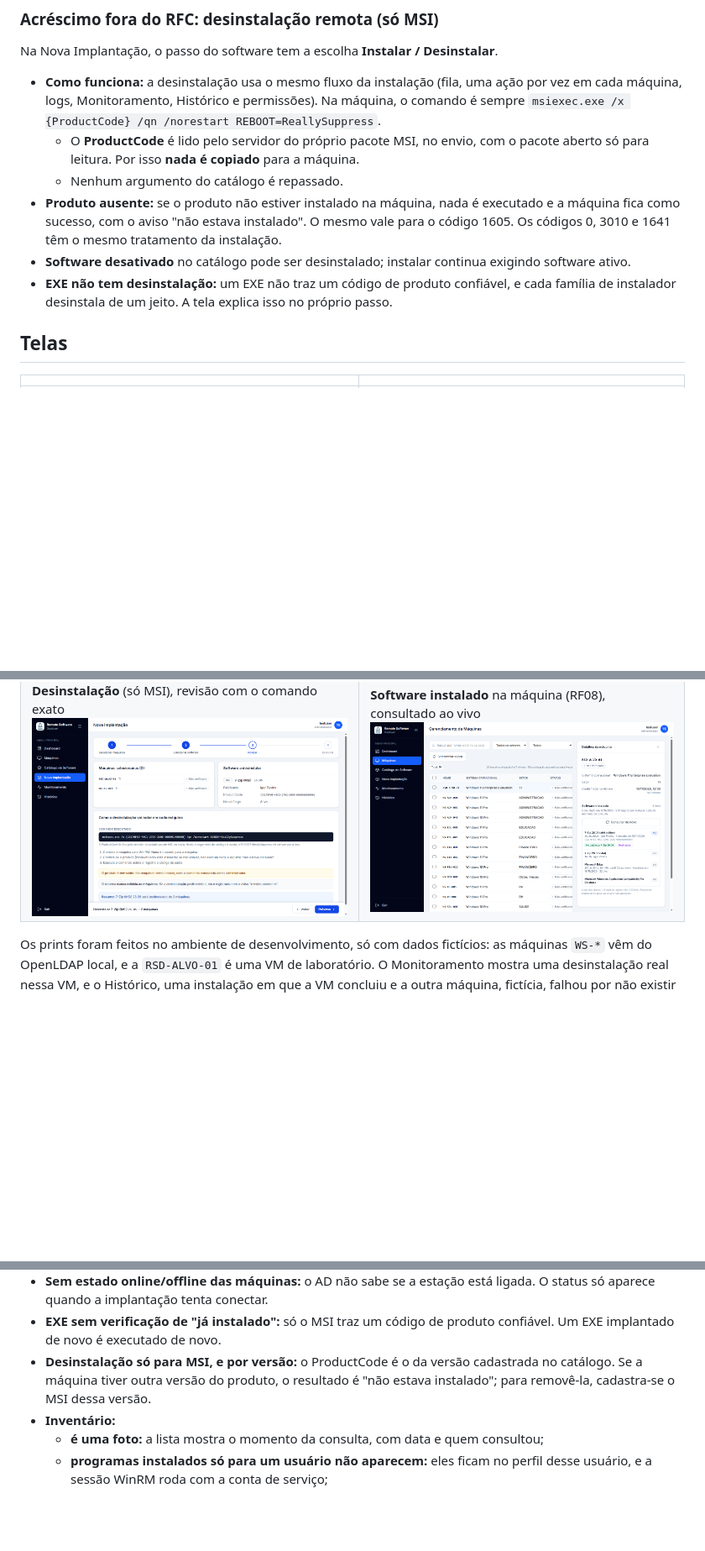
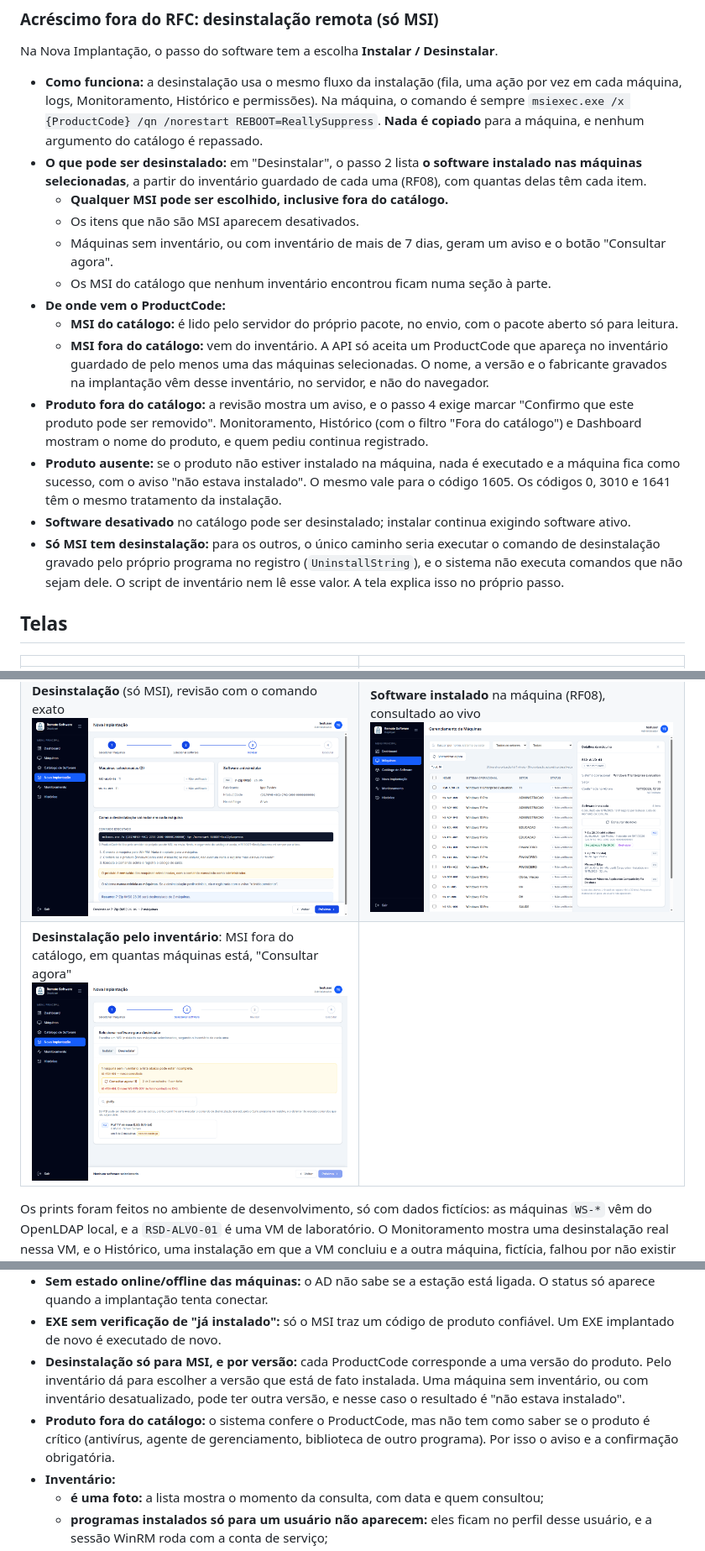
Before and after one commit to rebecalara/remote-software-deployer, a Markdown page: README.md, 3 parts joined by grey strips. Shown at 84% size. GitHub-like rendering; pictures changed too: docs/img/10-desinstalacao-inventario.png (added); blank space fills up the shorter version.

Commit message:
docs: registra desinstalação pelo inventário no README
A desinstalação passa a listar o software instalado nas máquinas selecionadas (inventário guardado), com qualquer MSI, inclusive fora do catálogo: de onde vem o ProductCode, a regra de segurança (só aceito se estiver no inventário de uma das máquinas, com o nome tirado do servidor), o aviso e a confirmação para produto fora do catálogo e por que o UninstallString nunca é executado. Novo print da desinstalação pelo inventário.

```diff
--- a/README.md
+++ b/README.md
@@ -98,16 +98,35 @@ Na Nova Implantação, o passo do software tem a escolha **Instalar / Desinstala
 - **Como funciona:** a desinstalação usa o mesmo fluxo da instalação (fila, uma ação
   por vez em cada máquina, logs, Monitoramento, Histórico e permissões). Na máquina, o
   comando é sempre `msiexec.exe /x {ProductCode} /qn /norestart REBOOT=ReallySuppress`.
-  - O **ProductCode** é lido pelo servidor do próprio pacote MSI, no envio, com o pacote
-    aberto só para leitura. Por isso **nada é copiado** para a máquina.
-  - Nenhum argumento do catálogo é repassado.
+  **Nada é copiado** para a máquina, e nenhum argumento do catálogo é repassado.
+- **O que pode ser desinstalado:** em "Desinstalar", o passo 2 lista **o software
+  instalado nas máquinas selecionadas**, a partir do inventário guardado de cada uma
+  (RF08), com quantas delas têm cada item.
+  - **Qualquer MSI pode ser escolhido, inclusive fora do catálogo.**
+  - Os itens que não são MSI aparecem desativados.
+  - Máquinas sem inventário, ou com inventário de mais de 7 dias, geram um aviso e o
+    botão "Consultar agora".
+  - Os MSI do catálogo que nenhum inventário encontrou ficam numa seção à parte.
+- **De onde vem o ProductCode:**
+  - **MSI do catálogo:** é lido pelo servidor do próprio pacote, no envio, com o pacote
+    aberto só para leitura.
+  - **MSI fora do catálogo:** vem do inventário. A API só aceita um ProductCode que
+    apareça no inventário guardado de pelo menos uma das máquinas selecionadas. O nome, a
+    versão e o fabricante gravados na implantação vêm desse inventário, no servidor, e
+    não do navegador.
+- **Produto fora do catálogo:** a revisão mostra um aviso, e o passo 4 exige marcar
+  "Confirmo que este produto pode ser removido". Monitoramento, Histórico (com o filtro
+  "Fora do catálogo") e Dashboard mostram o nome do produto, e quem pediu continua
+  registrado.
 - **Produto ausente:** se o produto não estiver instalado na máquina, nada é executado e
   a máquina fica como sucesso, com o aviso "não estava instalado". O mesmo vale para o
   código 1605. Os códigos 0, 3010 e 1641 têm o mesmo tratamento da instalação.
 - **Software desativado** no catálogo pode ser desinstalado; instalar continua exigindo
   software ativo.
-- **EXE não tem desinstalação:** um EXE não traz um código de produto confiável, e cada
-  família de instalador desinstala de um jeito. A tela explica isso no próprio passo.
+- **Só MSI tem desinstalação:** para os outros, o único caminho seria executar o comando
+  de desinstalação gravado pelo próprio programa no registro (`UninstallString`), e o
+  sistema não executa comandos que não sejam dele. O script de inventário nem lê esse
+  valor. A tela explica isso no próprio passo.
 
 ## Telas
 
@@ -117,6 +136,7 @@ Na Nova Implantação, o passo do software tem a escolha **Instalar / Desinstala
 | **Catálogo de Software**: tipo, tamanho e implantações<br/>![Catálogo](docs/img/04-catalogo.png) | **Nova Implantação**, revisão com o comando exato que será executado<br/>![Nova Implantação](docs/img/05-nova-instalacao-revisao.png) |
 | **Monitoramento**, com a implantação expandida na própria linha e o log da máquina<br/>![Monitoramento](docs/img/06-monitoramento.png) | **Histórico** com filtros, uma implantação parcial expandida<br/>![Histórico](docs/img/07-historico.png) |
 | **Desinstalação** (só MSI), revisão com o comando exato<br/>![Desinstalação](docs/img/08-desinstalacao-revisao.png) | **Software instalado** na máquina (RF08), consultado ao vivo<br/>![Inventário](docs/img/09-inventario.png) |
+| **Desinstalação pelo inventário**: MSI fora do catálogo, em quantas máquinas está, "Consultar agora"<br/>![Desinstalação pelo inventário](docs/img/10-desinstalacao-inventario.png) | |
 
 Os prints foram feitos no ambiente de desenvolvimento, só com dados fictícios: as
 máquinas `WS-*` vêm do OpenLDAP local, e a `RSD-ALVO-01` é uma VM de laboratório. O
@@ -309,9 +330,13 @@ Recomenda-se um checkpoint da VM limpa: cada teste deixa o software instalado.
   status só aparece quando a implantação tenta conectar.
 - **EXE sem verificação de "já instalado":** só o MSI traz um código de produto
   confiável. Um EXE implantado de novo é executado de novo.
-- **Desinstalação só para MSI, e por versão:** o ProductCode é o da versão cadastrada no
-  catálogo. Se a máquina tiver outra versão do produto, o resultado é "não estava
-  instalado"; para removê-la, cadastra-se o MSI dessa versão.
+- **Desinstalação só para MSI, e por versão:** cada ProductCode corresponde a uma
+  versão do produto. Pelo inventário dá para escolher a versão que está de fato
+  instalada. Uma máquina sem inventário, ou com inventário desatualizado, pode ter outra
+  versão, e nesse caso o resultado é "não estava instalado".
+- **Produto fora do catálogo:** o sistema confere o ProductCode, mas não tem como saber
+  se o produto é crítico (antivírus, agente de gerenciamento, biblioteca de outro
+  programa). Por isso o aviso e a confirmação obrigatória.
 - **Inventário:**
   - **é uma foto:** a lista mostra o momento da consulta, com data e quem consultou;
   - **programas instalados só para um usuário não aparecem:** eles ficam no perfil
```
Also changed, not shown: other parts of README.md (+4 -3 lines).
